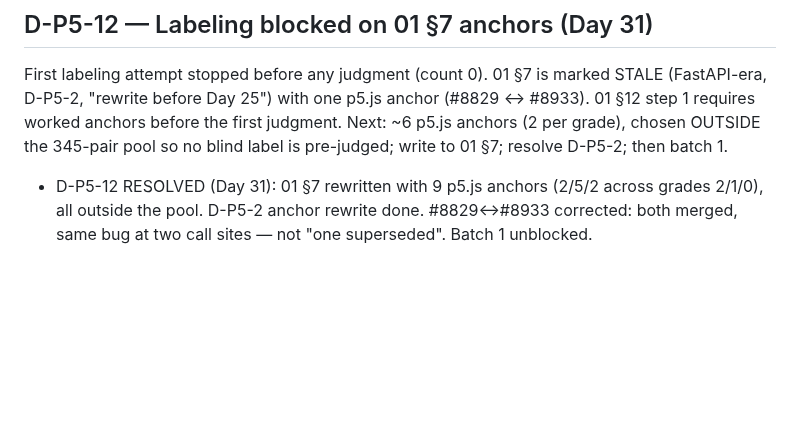
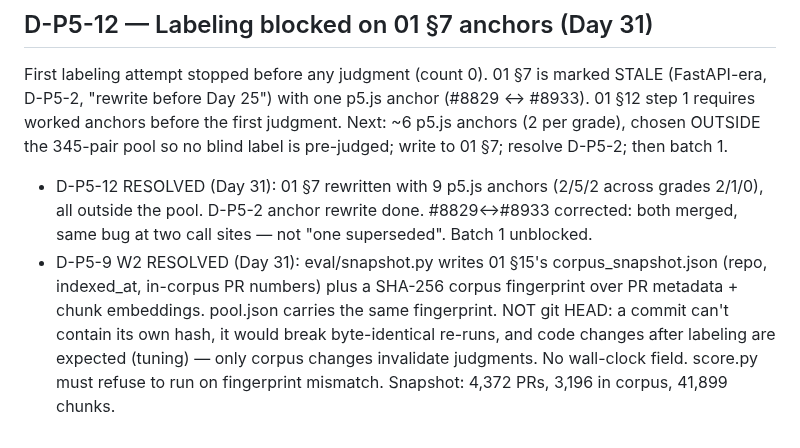
Before and after one commit to harshiltewari2004/pr-review-assistant, a Markdown page: DECISIONS.md, the part around the change. GitHub-like rendering; blank space fills up the shorter version.

Commit message:
Day 31 ledger: D-P5-9 W2 resolved

```diff
--- a/DECISIONS.md
+++ b/DECISIONS.md
@@ -1709,3 +1709,11 @@ D-P5-2; then batch 1.
   across grades 2/1/0), all outside the pool. D-P5-2 anchor rewrite done.
   #8829<->#8933 corrected: both merged, same bug at two call sites — not
   "one superseded". Batch 1 unblocked.
+- D-P5-9 W2 RESOLVED (Day 31): eval/snapshot.py writes 01 §15's
+  corpus_snapshot.json (repo, indexed_at, in-corpus PR numbers) plus a
+  SHA-256 corpus fingerprint over PR metadata + chunk embeddings. pool.json
+  carries the same fingerprint. NOT git HEAD: a commit can't contain its own
+  hash, it would break byte-identical re-runs, and code changes after
+  labeling are expected (tuning) — only corpus changes invalidate judgments.
+  No wall-clock field. score.py must refuse to run on fingerprint mismatch.
+  Snapshot: 4,372 PRs, 3,196 in corpus, 41,899 chunks.
```
